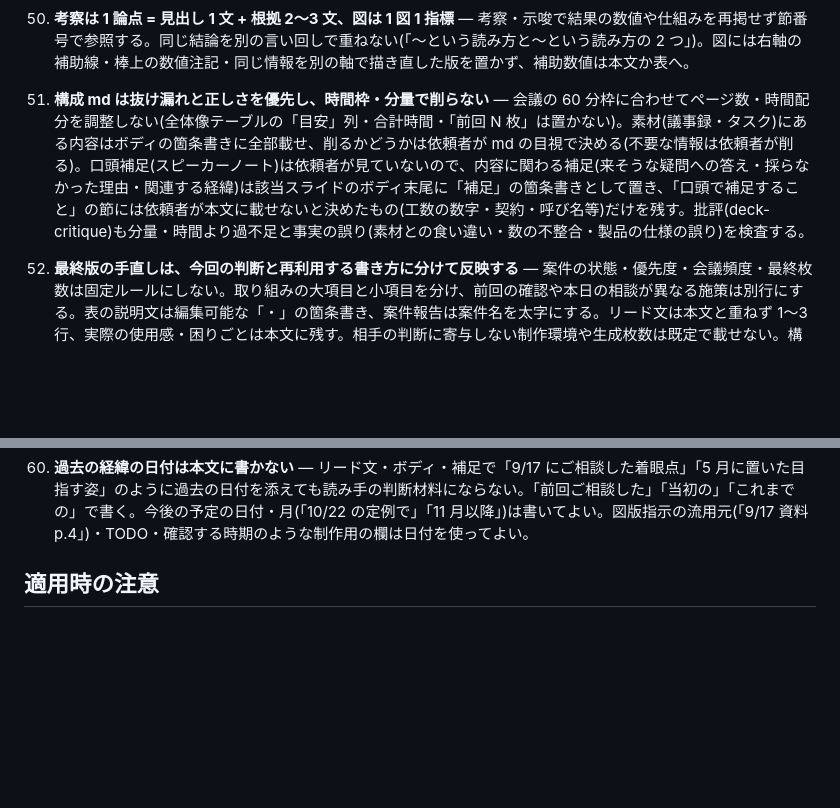
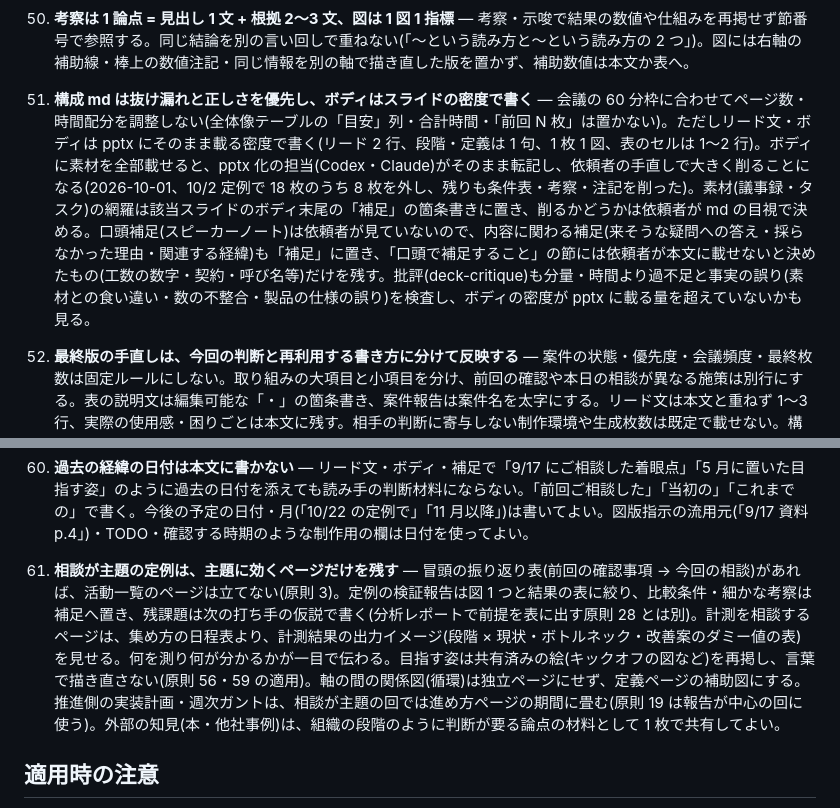
Before and after one commit to Kyo1M/skills, a Markdown page: deck-outline/references/writing-principles.md, 2 parts joined by grey strips. Drawn GitHub-style; blank space fills up the shorter version.

Commit message:
deck-outline: 原則 51 をボディはスライドの密度で書く形に改訂し、原則 61（相談が主題の定例のページの絞り方）を追加
Co-Authored-By: Claude Opus 5.5 <noreply@anthropic.com>

```diff
--- a/deck-outline/references/writing-principles.md
+++ b/deck-outline/references/writing-principles.md
@@ -111,7 +111,7 @@
 
 50. **考察は 1 論点 = 見出し 1 文 + 根拠 2〜3 文、図は 1 図 1 指標** — 考察・示唆で結果の数値や仕組みを再掲せず節番号で参照する。同じ結論を別の言い回しで重ねない(「〜という読み方と〜という読み方の 2 つ」)。図には右軸の補助線・棒上の数値注記・同じ情報を別の軸で描き直した版を置かず、補助数値は本文か表へ。
 
-51. **構成 md は抜け漏れと正しさを優先し、時間枠・分量で削らない** — 会議の 60 分枠に合わせてページ数・時間配分を調整しない(全体像テーブルの「目安」列・合計時間・「前回 N 枚」は置かない)。素材(議事録・タスク)にある内容はボディの箇条書きに全部載せ、削るかどうかは依頼者が md の目視で決める(不要な情報は依頼者が削る)。口頭補足(スピーカーノート)は依頼者が見ていないので、内容に関わる補足(来そうな疑問への答え・採らなかった理由・関連する経緯)は該当スライドのボディ末尾に「補足」の箇条書きとして置き、「口頭で補足すること」の節には依頼者が本文に載せないと決めたもの(工数の数字・契約・呼び名等)だけを残す。批評(deck-critique)も分量・時間より過不足と事実の誤り(素材との食い違い・数の不整合・製品の仕様の誤り)を検査する。
+51. **構成 md は抜け漏れと正しさを優先し、ボディはスライドの密度で書く** — 会議の 60 分枠に合わせてページ数・時間配分を調整しない(全体像テーブルの「目安」列・合計時間・「前回 N 枚」は置かない)。ただしリード文・ボディは pptx にそのまま載る密度で書く(リード 2 行、段階・定義は 1 句、1 枚 1 図、表のセルは 1〜2 行)。ボディに素材を全部載せると、pptx 化の担当(Codex・Claude)がそのまま転記し、依頼者の手直しで大きく削ることになる(2026-10-01、10/2 定例で 18 枚のうち 8 枚を外し、残りも条件表・考察・注記を削った)。素材(議事録・タスク)の網羅は該当スライドのボディ末尾の「補足」の箇条書きに置き、削るかどうかは依頼者が md の目視で決める。口頭補足(スピーカーノート)は依頼者が見ていないので、内容に関わる補足(来そうな疑問への答え・採らなかった理由・関連する経緯)も「補足」に置き、「口頭で補足すること」の節には依頼者が本文に載せないと決めたもの(工数の数字・契約・呼び名等)だけを残す。批評(deck-critique)も分量・時間より過不足と事実の誤り(素材との食い違い・数の不整合・製品の仕様の誤り)を検査し、ボディの密度が pptx に載る量を超えていないかも見る。
 
 52. **最終版の手直しは、今回の判断と再利用する書き方に分けて反映する** — 案件の状態・優先度・会議頻度・最終枚数は固定ルールにしない。取り組みの大項目と小項目を分け、前回の確認や本日の相談が異なる施策は別行にする。表の説明文は編集可能な「・」の箇条書き、案件報告は案件名を太字にする。リード文は本文と重ねず 1〜3 行、実際の使用感・困りごとは本文に残す。相手の判断に寄与しない制作環境や生成枚数は既定で載せない。構成 md の網羅性は原則 51 を保ち、最終版で削られた項目を次回も機械的に削らない。
 
@@ -129,6 +129,7 @@
 
 59. **あるべき姿・再定義は既存の決定を起点に、章で組む** — 目指す姿は新しい枠を作らず、既存の決定(ロードマップ・ADR)を実利用で分かったことで具体化する。1 枚に畳まず、理想 → フェーズ・レベルの定義 → 現在地 → 課題(ボトルネック)→ 次の取り組み案の章にする。レベルは「誰の単位か」(個人／案件／組織)で軸を分けて各軸に段階を置き、軸の間の関係(循環)の中でボトルネックの位置を示して課題にする。今の重心がどの軸かを一言で明示する。組織の段階には制度(目標設定・評価・新人の標準手順)も候補として網羅し、相手マターは決めにいかない(原則 16)。計測前の現在地は推進側の見立てを出さず、観点(案件向けチェックリスト・個人向けアンケート項目)のたたきと計測の方針を共有する。次の取り組みは時期を言えない段階では課題に紐づく改善案の候補だけを一覧にし、優先度は評価後に決めるとする(原則 24 の時期仮置きは根拠のある計画に限る)。まず方針と具体案の握り、時期はその後。
 60. **過去の経緯の日付は本文に書かない** — リード文・ボディ・補足で「9/17 にご相談した着眼点」「5 月に置いた目指す姿」のように過去の日付を添えても読み手の判断材料にならない。「前回ご相談した」「当初の」「これまでの」で書く。今後の予定の日付・月(「10/22 の定例で」「11 月以降」)は書いてよい。図版指示の流用元(「9/17 資料 p.4」)・TODO・確認する時期のような制作用の欄は日付を使ってよい。
+61. **相談が主題の定例は、主題に効くページだけを残す** — 冒頭の振り返り表(前回の確認事項 → 今回の相談)があれば、活動一覧のページは立てない(原則 3)。定例の検証報告は図 1 つと結果の表に絞り、比較条件・細かな考察は補足へ置き、残課題は次の打ち手の仮説で書く(分析レポートで前提を表に出す原則 28 とは別)。計測を相談するページは、集め方の日程表より、計測結果の出力イメージ(段階 × 現状・ボトルネック・改善案のダミー値の表)を見せる。何を測り何が分かるかが一目で伝わる。目指す姿は共有済みの絵(キックオフの図など)を再掲し、言葉で描き直さない(原則 56・59 の適用)。軸の間の関係図(循環)は独立ページにせず、定義ページの補助図にする。推進側の実装計画・週次ガントは、相談が主題の回では進め方ページの期間に畳む(原則 19 は報告が中心の回に使う)。外部の知見(本・他社事例)は、組織の段階のように判断が要る論点の材料として 1 枚で共有してよい。
 
 ## 適用時の注意
 
```
Also changed, not shown: business-slide-writing/references/principles.md (+6 -0 lines), deck-outline/references/tone-examples.md (+1 -0 lines).
